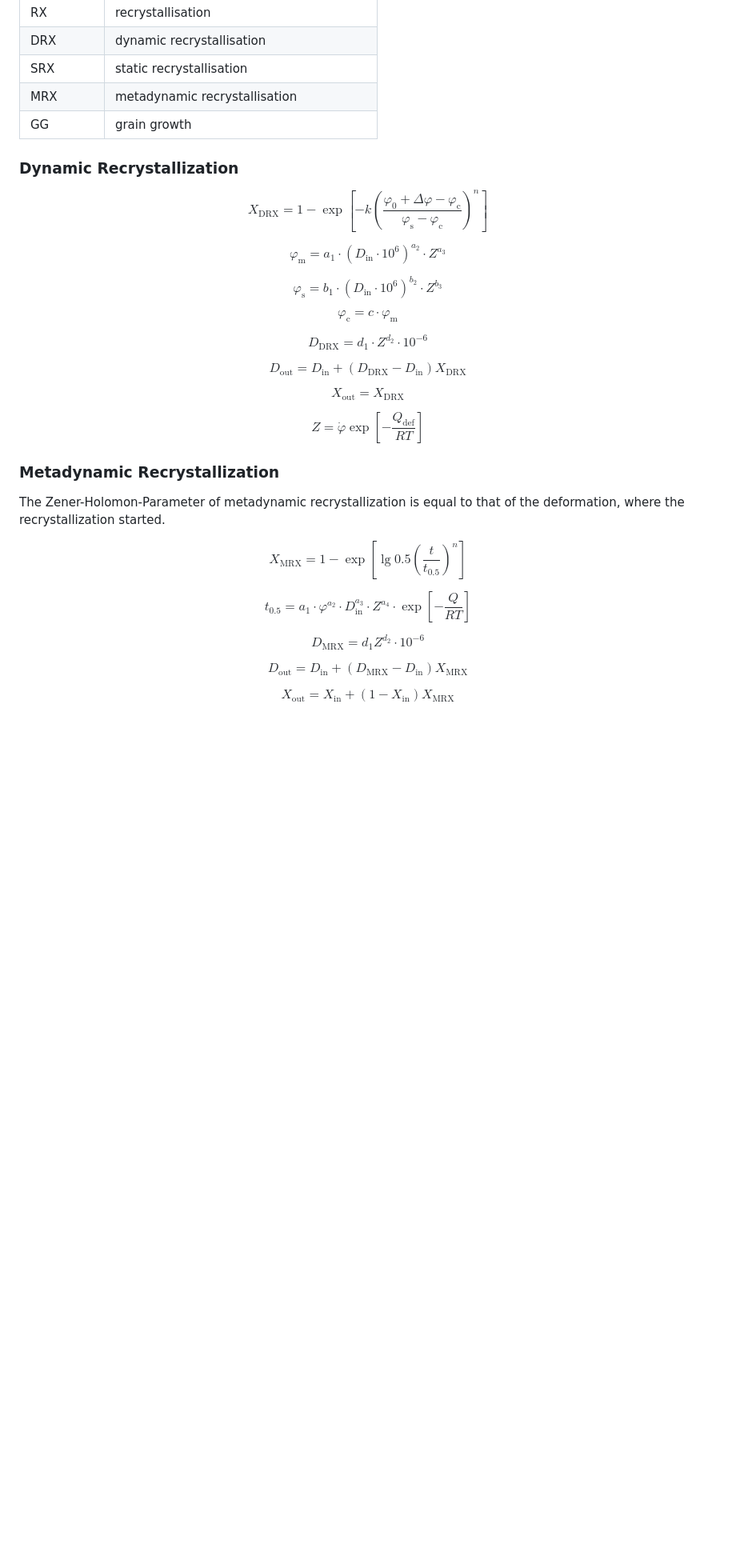
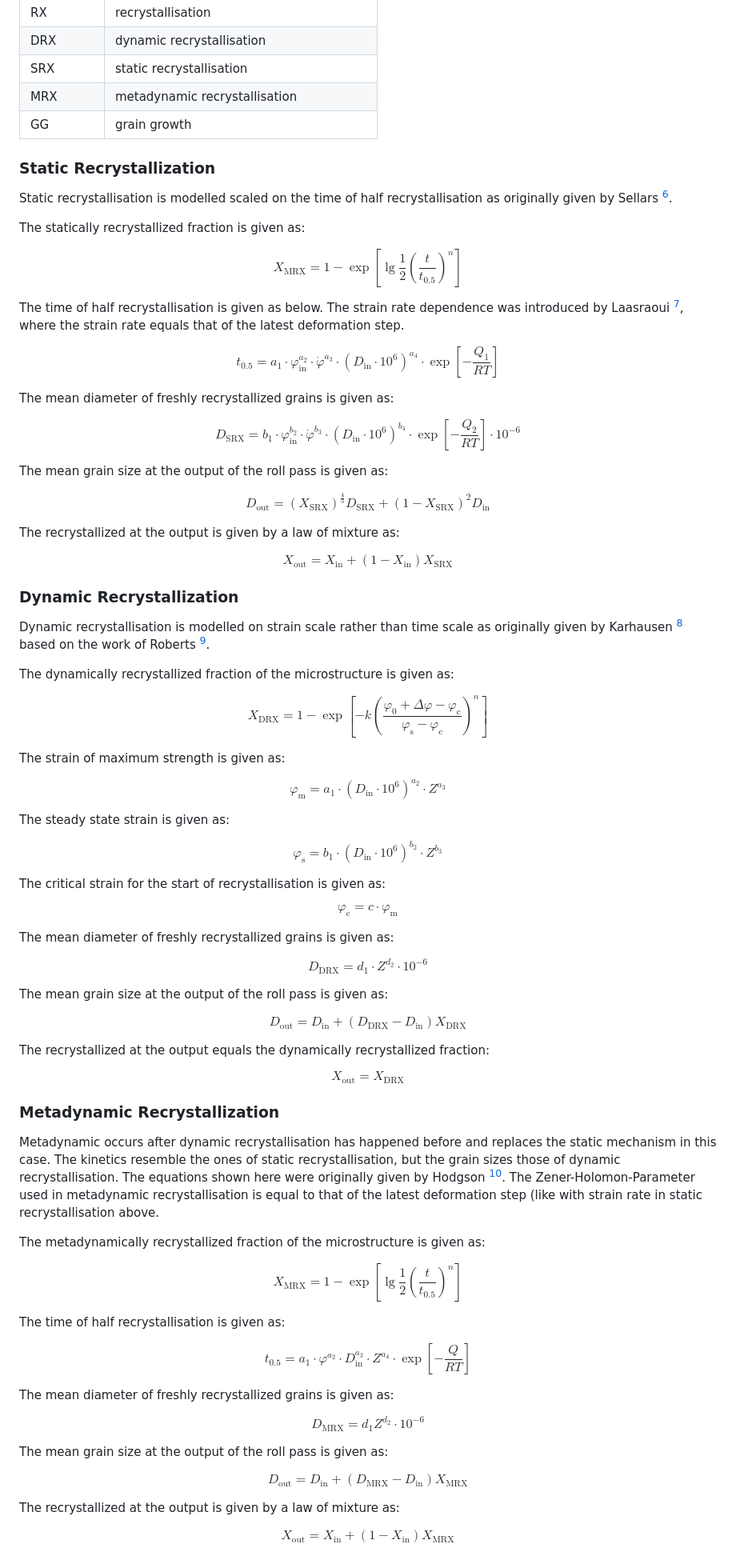
Before and after one commit to pyroll-project/pyroll-jmak-recrystallization, a Markdown page: docs/docs.md, the part around one of its changes. Shown at 80% size. Rendered like a GitHub page; blank space fills up the shorter version.

Commit message:
add text to equations

```diff
--- a/docs/docs.md
+++ b/docs/docs.md
@@ -27,60 +35,121 @@ plugin for C45, S355J2, 54SiCr6 and C20.
 | GG                         | grain growth                            |
 
 
+### Static Recrystallization
+
+Static recrystallisation is modelled scaled on the time of half recrystallisation as originally given by Sellars [^Sellars1979].
+
+The statically recrystallized fraction is given as:
+
+$$
+X_\mathrm{MRX} = 1 - \exp \left[ \lg \frac{1}{2} \left( \frac{t}{t_{0.5}} \right)^n \right]
+$$
+
+The time of half recrystallisation is given as below. The strain rate dependence was introduced by Laasraoui [^Laasraoui1991], where the strain rate equals that of the latest deformation step.
+
+$$
+t_{0.5} = a_1 \cdot \varphi_\mathrm{in}^{a_2} \cdot \dot\varphi^{a_3} \cdot (D_\mathrm{in} \cdot 10^6)^{a_4} \cdot \exp \left[ -\frac{Q_1}{RT} \right]
+$$
+
+The mean diameter of freshly recrystallized grains is given as:
+
+$$
+D_\mathrm{SRX} = b_1 \cdot \varphi_\mathrm{in}^{b_2} \cdot \dot\varphi^{b_3} \cdot (D_\mathrm{in} \cdot 10^6)^{b_4} \cdot \exp \left[ -\frac{Q_2}{RT} \right] \cdot 10^{-6}
+$$
+
+The mean grain size at the output of the roll pass is given as:
+
+$$
+D_\mathrm{out} = (X_\mathrm{SRX})^{\frac{4}{3}} D_\mathrm{SRX} + (1 - X_\mathrm{SRX})^2 D_\mathrm{in}
+$$
+
+The recrystallized at the output is given by a law of mixture as:
+
+$$
+X_\mathrm{out} = X_\mathrm{in} + (1 - X_\mathrm{in}) X_\mathrm{SRX}
+$$
+
+
 ### Dynamic Recrystallization
+
+
+Dynamic recrystallisation is modelled on strain scale rather than time scale as originally given by Karhausen [^Karhausen1992] based on the work of Roberts [^Roberts1979].
+
+The dynamically recrystallized fraction of the microstructure is given as:
 
 $$
 X_\mathrm{DRX} = 1 - \exp \left[ -k \left( \frac{\varphi_0 + \Delta\varphi - \varphi_\mathrm{c}}{\varphi_\mathrm{s} - \varphi_\mathrm{c}} \right) ^ n \right]
 $$
 
+The strain of maximum strength is given as:
+
 $$
 \varphi_\mathrm{m} = a_1 \cdot (D_\mathrm{in} \cdot 10^6)^{a_2} \cdot Z^{a_3}
 $$
+
+The steady state strain is given as:
 
 $$
 \varphi_\mathrm{s} = b_1 \cdot (D_\mathrm{in} \cdot 10^6)^{b_2} \cdot Z^{b_3}
 $$
 
+The critical strain for the start of recrystallisation is given as:
+
 $$
 \varphi_\mathrm{c} = c \cdot \varphi_\mathrm{m}
 $$
+
+The mean diameter of freshly recrystallized grains is given as:
 
 $$
 D_\mathrm{DRX} = d_1 \cdot Z^{d_2} \cdot 10^{-6}
 $$
 
+The mean grain size at the output of the roll pass is given as:
+
 $$
 D_\mathrm{out} = D_\mathrm{in} + (D_\mathrm{DRX} - D_\mathrm{in}) X_\mathrm{DRX}
 $$
+
+The recrystallized at the output equals the dynamically recrystallized fraction:
 
 $$
 X_\mathrm{out} = X_\mathrm{DRX}
 $$
 
+### Metadynamic Recrystallization
+
+Metadynamic occurs after dynamic recrystallisation has happened before and replaces the static mechanism in this case.
+The kinetics resemble the ones of static recrystallisation, but the grain sizes those of dynamic recrystallisation.
+The equations shown here were originally given by Hodgson [^Hodgson1992].
+The Zener-Holomon-Parameter used in metadynamic recrystallisation is equal to that of the latest deformation step (like with strain rate in static recrystallisation above.
+
+The metadynamically recrystallized fraction of the microstructure is given as:
+
 $$
-Z = \dot\varphi \exp \left[-\frac{Q_\mathrm{def}}{RT}\right]
+X_\mathrm{MRX} = 1 - \exp \left[ \lg \frac{1}{2} \left( \frac{t}{t_{0.5}} \right)^n \right]
 $$
 
-### Metadynamic Recrystallization
-
-The Zener-Holomon-Parameter of metadynamic recrystallization is equal to that of the deformation, where the recrystallization started.
-
-$$
-X_\mathrm{MRX} = 1 - \exp \left[ \lg 0.5 \left( \frac{t}{t_{0.5}} \right)^n \right]
-$$
+The time of half recrystallisation is given as:
 
 $$
 t_{0.5} = a_1 \cdot \varphi^{a_2} \cdot D_\mathrm{in}^{a_3} \cdot Z^{a_4} \cdot \exp \left[ -\frac{Q}{RT} \right]
 $$
 
+The mean diameter of freshly recrystallized grains is given as:
+
 $$
 D_\mathrm{MRX} = d_1 Z^{d_2} \cdot 10^{-6}
 $$
+
+The mean grain size at the output of the roll pass is given as:
 
 $$
 D_\mathrm{out} = D_\mathrm{in} + (D_\mathrm{MRX} - D_\mathrm{in}) X_\mathrm{MRX}
 $$
 
+The recrystallized at the output is given by a law of mixture as:
+
 $$
 X_\mathrm{out} = X_\mathrm{in} + (1 - X_\mathrm{in}) X_\mathrm{MRX}
 $$
```
Also changed, not shown: other parts of docs/docs.md (+22 -22 lines).
